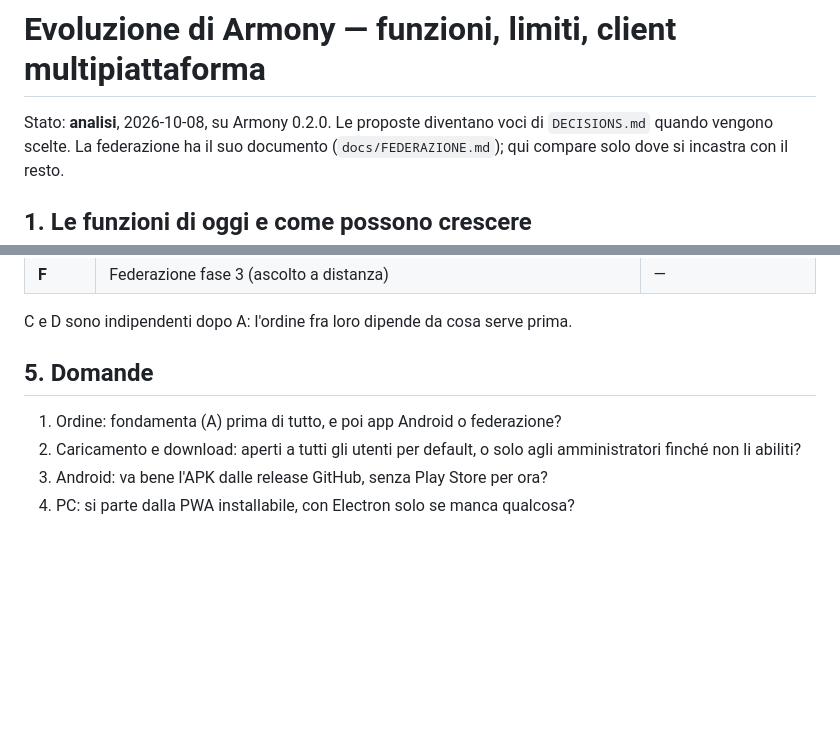
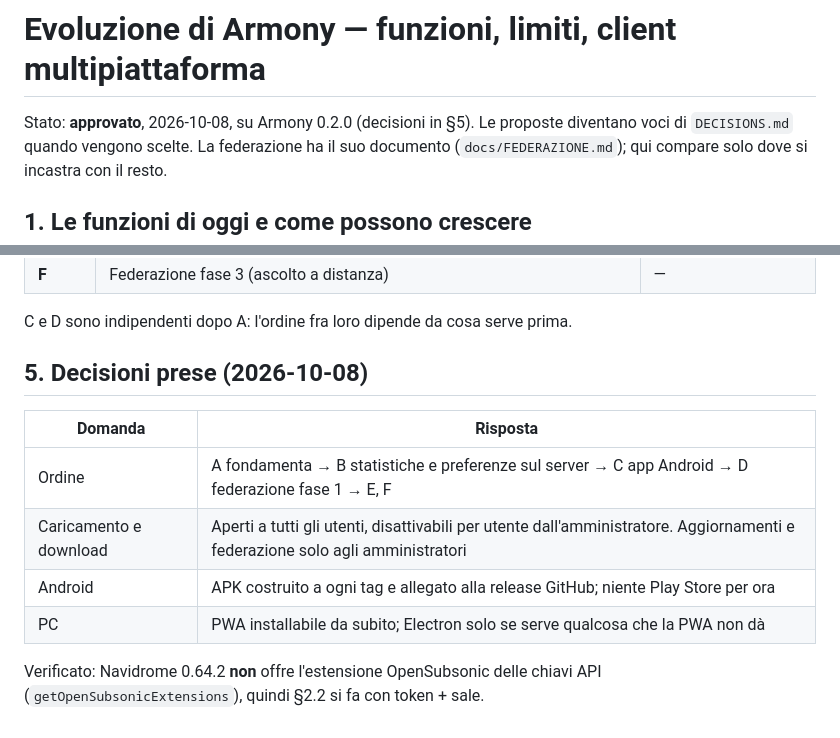
Before and after one commit to Giggi-98/Armony, a Markdown page: docs/EVOLUZIONE.md, 2 parts joined by grey strips. GitHub-like rendering; blank space fills up the shorter version.

```diff
--- a/docs/EVOLUZIONE.md
+++ b/docs/EVOLUZIONE.md
@@ -1,6 +1,6 @@
 # Evoluzione di Armony — funzioni, limiti, client multipiattaforma
 
-Stato: **analisi**, 2026-10-08, su Armony 0.2.0. Le proposte diventano voci di
+Stato: **approvato**, 2026-10-08, su Armony 0.2.0 (decisioni in §5). Le proposte diventano voci di
 `DECISIONS.md` quando vengono scelte. La federazione ha il suo documento
 (`docs/FEDERAZIONE.md`); qui compare solo dove si incastra con il resto.
 
@@ -152,10 +152,14 @@ così com'è.
 
 C e D sono indipendenti dopo A: l'ordine fra loro dipende da cosa serve prima.
 
-## 5. Domande
+## 5. Decisioni prese (2026-10-08)
 
-1. Ordine: fondamenta (A) prima di tutto, e poi app Android o federazione?
-2. Caricamento e download: aperti a tutti gli utenti per default, o solo
-   agli amministratori finché non li abiliti?
-3. Android: va bene l'APK dalle release GitHub, senza Play Store per ora?
-4. PC: si parte dalla PWA installabile, con Electron solo se manca qualcosa?
+| Domanda | Risposta |
+|---|---|
+| Ordine | A fondamenta → B statistiche e preferenze sul server → C app Android → D federazione fase 1 → E, F |
+| Caricamento e download | Aperti a tutti gli utenti, disattivabili per utente dall'amministratore. Aggiornamenti e federazione solo agli amministratori |
+| Android | APK costruito a ogni tag e allegato alla release GitHub; niente Play Store per ora |
+| PC | PWA installabile da subito; Electron solo se serve qualcosa che la PWA non dà |
+
+Verificato: Navidrome 0.64.2 **non** offre l'estensione OpenSubsonic delle
+chiavi API (`getOpenSubsonicExtensions`), quindi §2.2 si fa con token + sale.
```
Also changed, not shown: DECISIONS.md (+25 -0 lines).
